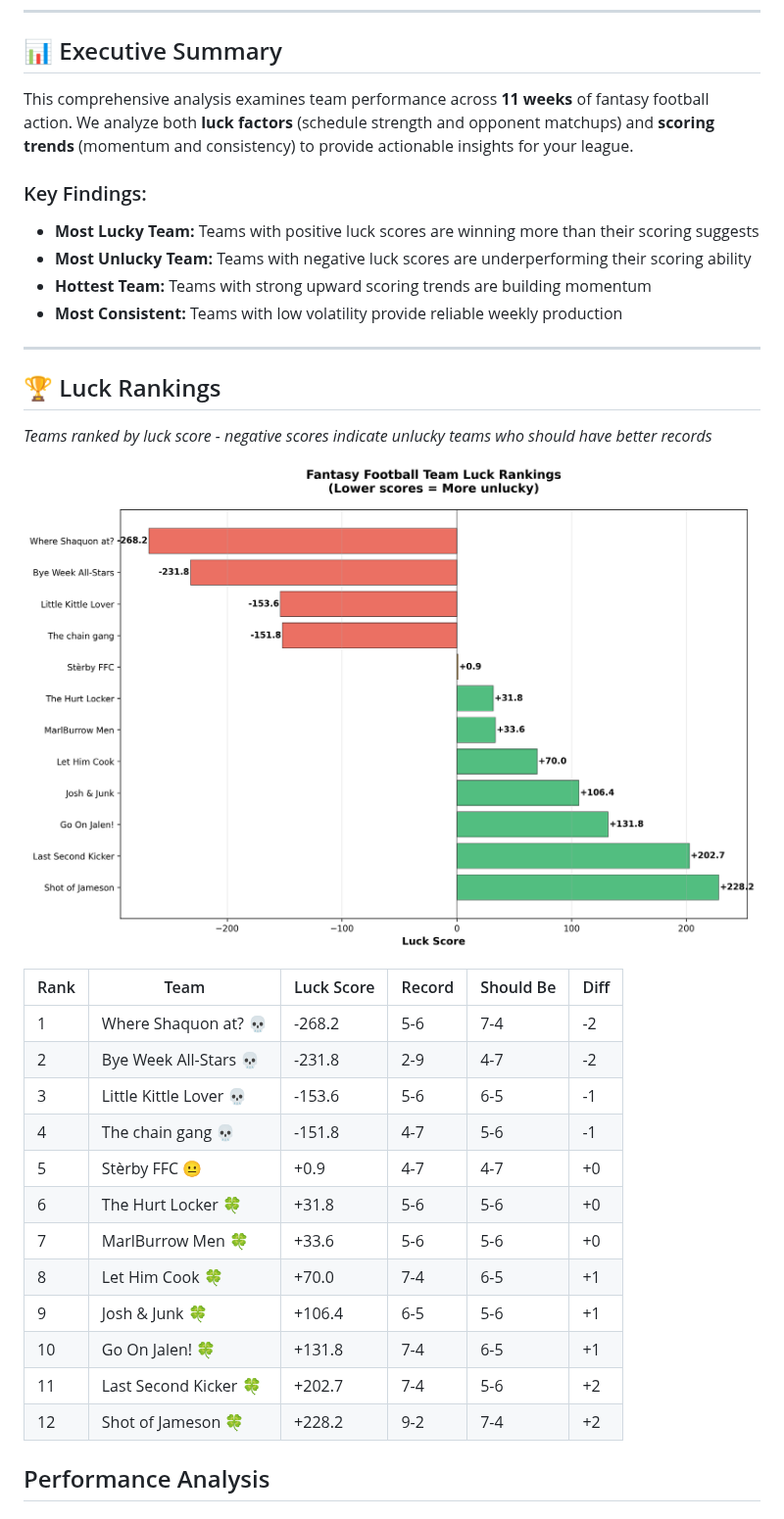
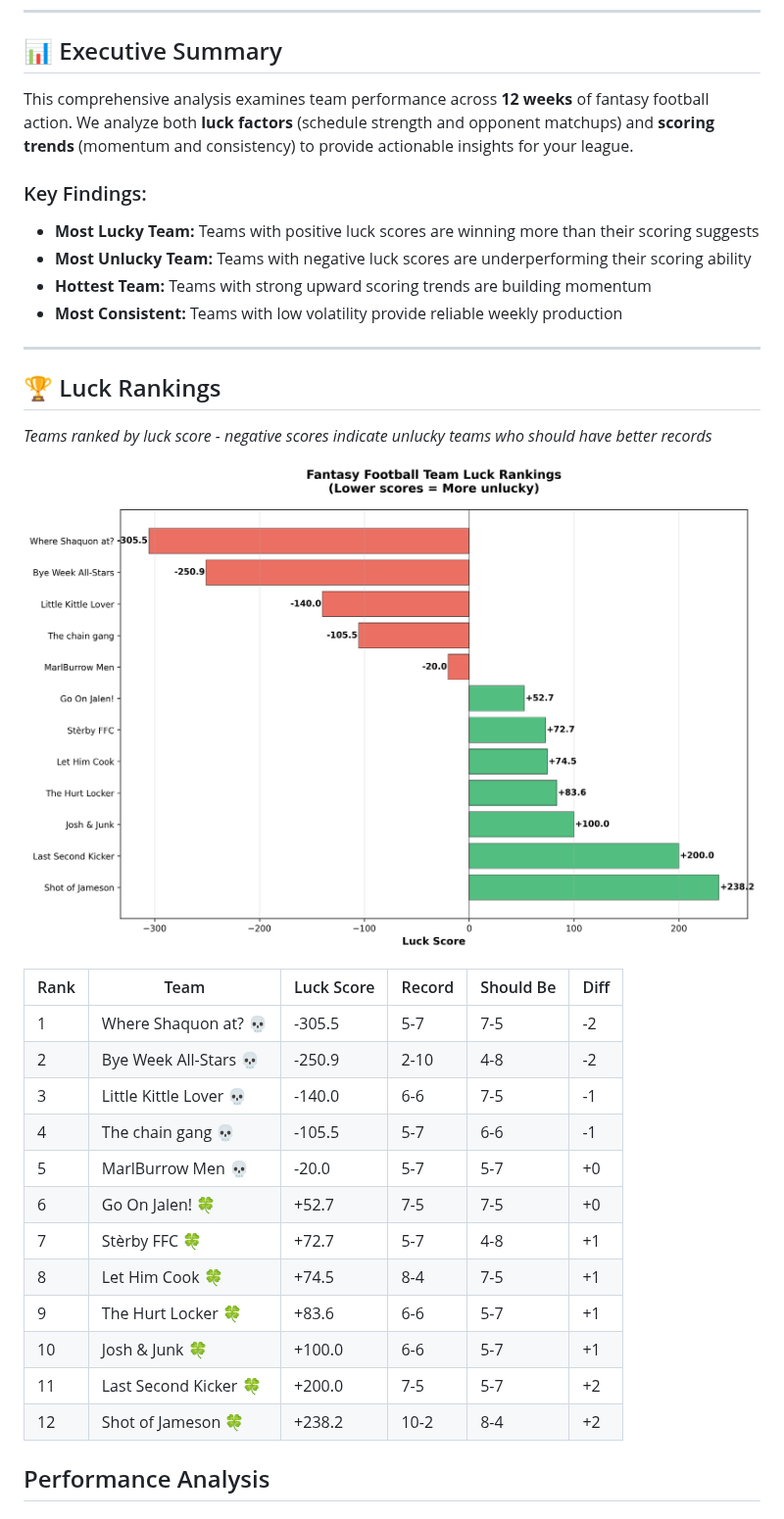
Before and after one commit to will8807/ggg-luck, a Markdown page: analysis_report.md, the part around one of its changes. Shown at 98% size. Drawn GitHub-style; pictures changed too: charts/luck_rankings.png.

```diff
--- a/analysis_report.md
+++ b/analysis_report.md
@@ -15,7 +15,7 @@
 
 ## 📊 Executive Summary
 
-This comprehensive analysis examines team performance across **11 weeks** of fantasy football action. We analyze both **luck factors** (schedule strength and opponent matchups) and **scoring trends** (momentum and consistency) to provide actionable insights for your league.
+This comprehensive analysis examines team performance across **12 weeks** of fantasy football action. We analyze both **luck factors** (schedule strength and opponent matchups) and **scoring trends** (momentum and consistency) to provide actionable insights for your league.
 
 ### Key Findings:
 - **Most Lucky Team:** Teams with positive luck scores are winning more than their scoring suggests
@@ -33,18 +33,18 @@ This comprehensive analysis examines team performance across **11 weeks** of fan
 
 | Rank | Team | Luck Score | Record | Should Be | Diff |
 |------|------|------------|--------|-----------|------|
-| 1 | Where Shaquon at? 💀 | -268.2 | 5-6 | 7-4 | -2 |
-| 2 | Bye Week All-Stars 💀 | -231.8 | 2-9 | 4-7 | -2 |
-| 3 | Little Kittle Lover 💀 | -153.6 | 5-6 | 6-5 | -1 |
-| 4 | The chain gang 💀 | -151.8 | 4-7 | 5-6 | -1 |
-| 5 | Stèrby FFC 😐 | +0.9 | 4-7 | 4-7 | +0 |
-| 6 | The Hurt Locker 🍀 | +31.8 | 5-6 | 5-6 | +0 |
-| 7 | MarlBurrow Men 🍀 | +33.6 | 5-6 | 5-6 | +0 |
-| 8 | Let Him Cook 🍀 | +70.0 | 7-4 | 6-5 | +1 |
-| 9 | Josh & Junk 🍀 | +106.4 | 6-5 | 5-6 | +1 |
-| 10 | Go On Jalen! 🍀 | +131.8 | 7-4 | 6-5 | +1 |
-| 11 | Last Second Kicker 🍀 | +202.7 | 7-4 | 5-6 | +2 |
-| 12 | Shot of Jameson 🍀 | +228.2 | 9-2 | 7-4 | +2 |
+| 1 | Where Shaquon at? 💀 | -305.5 | 5-7 | 7-5 | -2 |
+| 2 | Bye Week All-Stars 💀 | -250.9 | 2-10 | 4-8 | -2 |
+| 3 | Little Kittle Lover 💀 | -140.0 | 6-6 | 7-5 | -1 |
+| 4 | The chain gang 💀 | -105.5 | 5-7 | 6-6 | -1 |
+| 5 | MarlBurrow Men 💀 | -20.0 | 5-7 | 5-7 | +0 |
+| 6 | Go On Jalen! 🍀 | +52.7 | 7-5 | 7-5 | +0 |
+| 7 | Stèrby FFC 🍀 | +72.7 | 5-7 | 4-8 | +1 |
+| 8 | Let Him Cook 🍀 | +74.5 | 8-4 | 7-5 | +1 |
+| 9 | The Hurt Locker 🍀 | +83.6 | 6-6 | 5-7 | +1 |
+| 10 | Josh & Junk 🍀 | +100.0 | 6-6 | 5-7 | +1 |
+| 11 | Last Second Kicker 🍀 | +200.0 | 7-5 | 5-7 | +2 |
+| 12 | Shot of Jameson 🍀 | +238.2 | 10-2 | 8-4 | +2 |
 
 
 ##  Performance Analysis
```
Also changed, not shown: other parts of analysis_report.md (+15 -14 lines), charts/luck_distribution.png, charts/scoring_trends.png, charts/wins_comparison.png.
